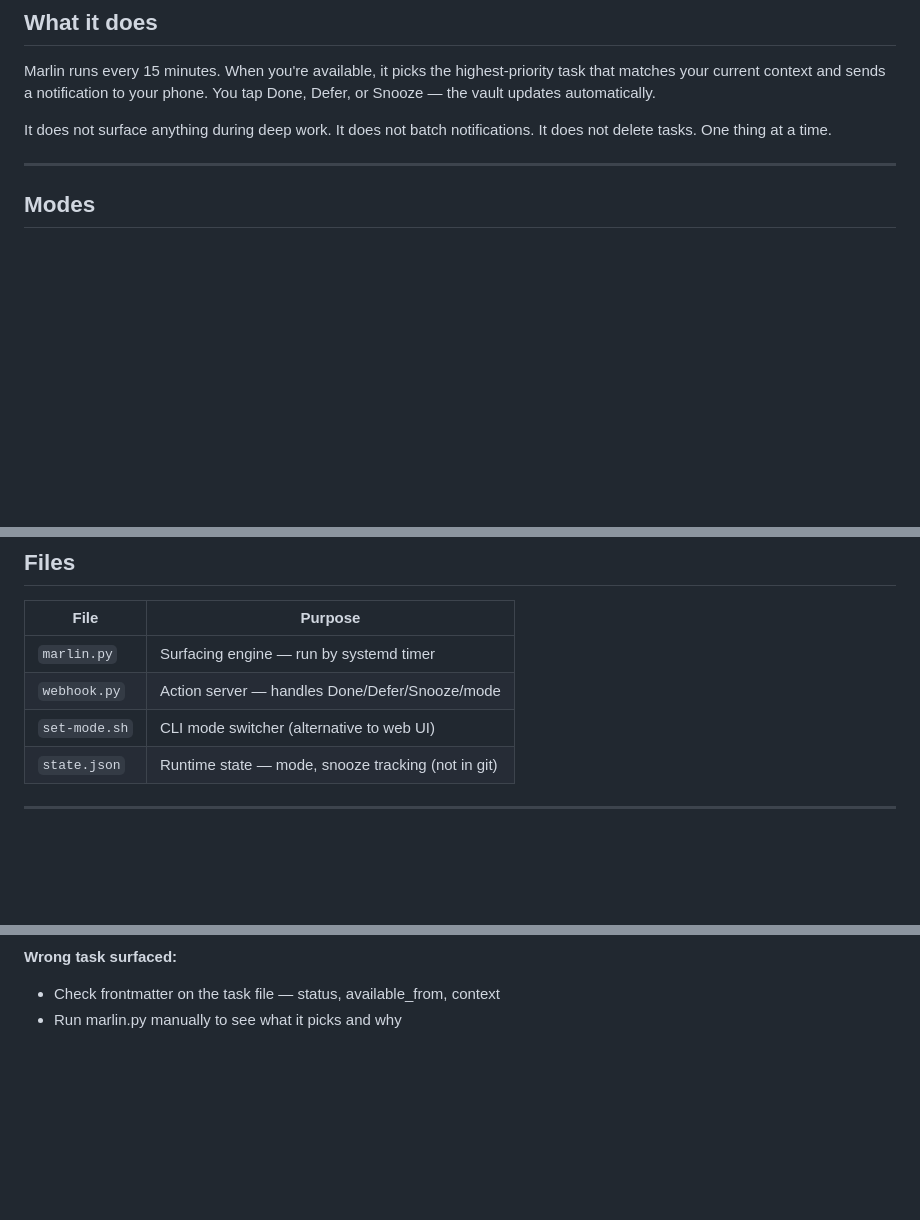
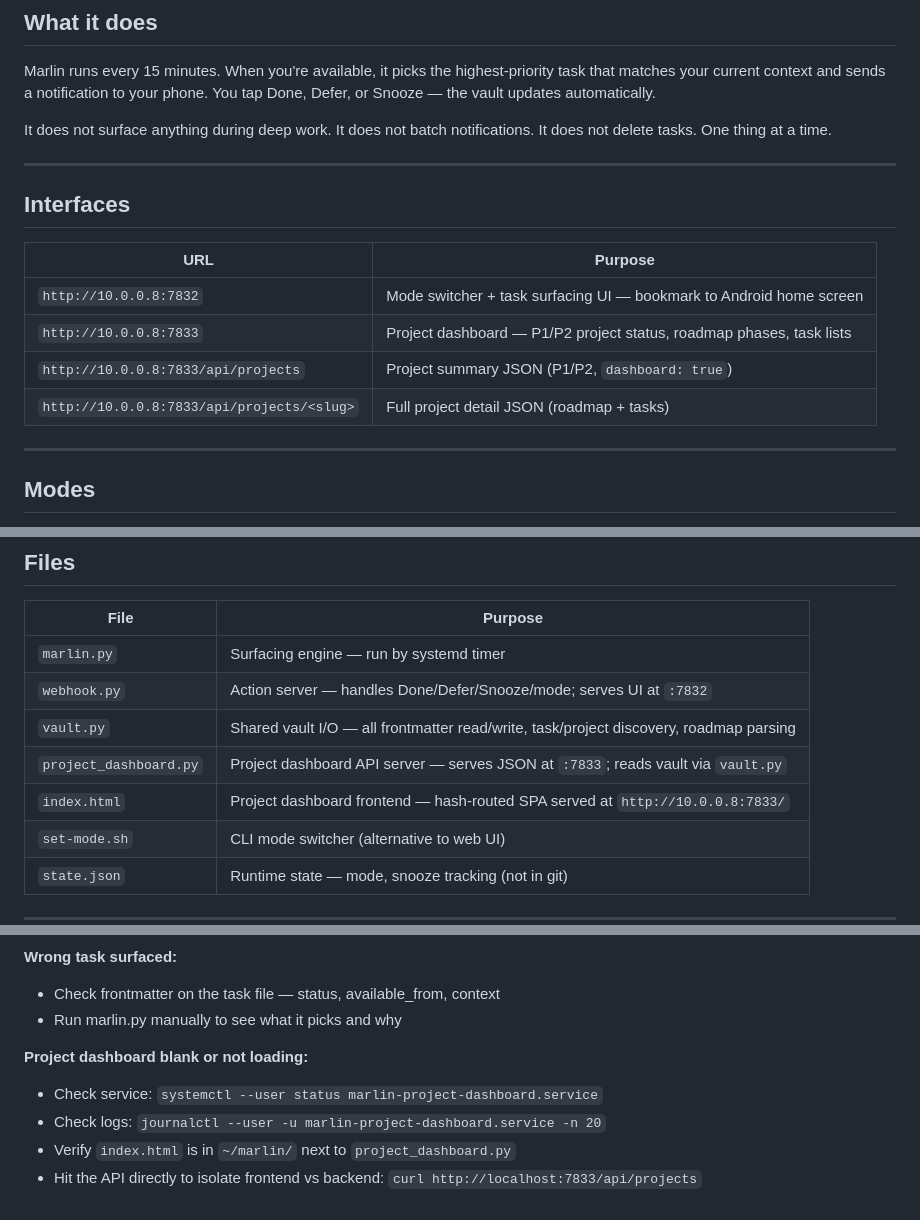
Before and after one commit to JaredMAllison/marlin, a Markdown page: README.md, 3 parts joined by grey strips. GitHub-like rendering; blank space fills up the shorter version.

```diff
--- a/README.md
+++ b/README.md
@@ -11,6 +11,17 @@ Named for the fish (GUPIE lineage) and Merlin the wizard.
 Marlin runs every 15 minutes. When you're available, it picks the highest-priority task that matches your current context and sends a notification to your phone. You tap Done, Defer, or Snooze — the vault updates automatically.
 
 It does not surface anything during deep work. It does not batch notifications. It does not delete tasks. One thing at a time.
+
+---
+
+## Interfaces
+
+| URL | Purpose |
+|---|---|
+| `http://10.0.0.8:7832` | Mode switcher + task surfacing UI — bookmark to Android home screen |
+| `http://10.0.0.8:7833` | Project dashboard — P1/P2 project status, roadmap phases, task lists |
+| `http://10.0.0.8:7833/api/projects` | Project summary JSON (P1/P2, `dashboard: true`) |
+| `http://10.0.0.8:7833/api/projects/<slug>` | Full project detail JSON (roadmap + tasks) |
 
 ---
 
@@ -138,7 +149,10 @@ A task will re-surface after 2 hours if ignored. Tapping Snooze also holds it fo
 | File | Purpose |
 |---|---|
 | `marlin.py` | Surfacing engine — run by systemd timer |
-| `webhook.py` | Action server — handles Done/Defer/Snooze/mode |
+| `webhook.py` | Action server — handles Done/Defer/Snooze/mode; serves UI at `:7832` |
+| `vault.py` | Shared vault I/O — all frontmatter read/write, task/project discovery, roadmap parsing |
+| `project_dashboard.py` | Project dashboard API server — serves JSON at `:7833`; reads vault via `vault.py` |
+| `index.html` | Project dashboard frontend — hash-routed SPA served at `http://10.0.0.8:7833/` |
 | `set-mode.sh` | CLI mode switcher (alternative to web UI) |
 | `state.json` | Runtime state — mode, snooze tracking (not in git) |
 
@@ -158,3 +172,9 @@ A task will re-surface after 2 hours if ignored. Tapping Snooze also holds it fo
 **Wrong task surfaced:**
 - Check frontmatter on the task file — status, available_from, context
 - Run marlin.py manually to see what it picks and why
+
+**Project dashboard blank or not loading:**
+- Check service: `systemctl --user status marlin-project-dashboard.service`
+- Check logs: `journalctl --user -u marlin-project-dashboard.service -n 20`
+- Verify `index.html` is in `~/marlin/` next to `project_dashboard.py`
+- Hit the API directly to isolate frontend vs backend: `curl http://localhost:7833/api/projects`
```
Also changed, not shown: CHANGELOG.md (+27 -0 lines).
